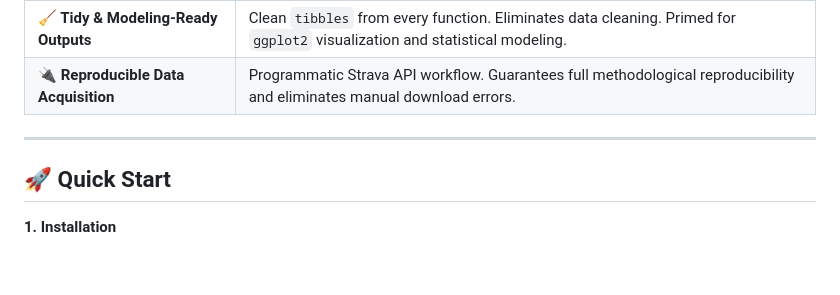
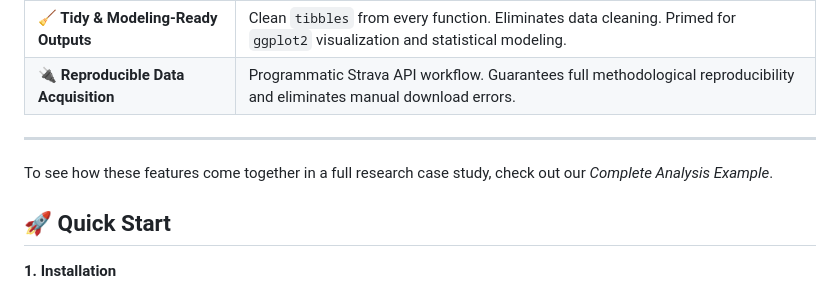
Before and after one commit to HzaCode/Athlytics, a Markdown page: README.md, the part around the change. Rendered like a GitHub page; blank space fills up the shorter version.

```diff
--- a/README.md
+++ b/README.md
@@ -57,7 +57,7 @@
 | **🔌 Reproducible Data Acquisition** | Programmatic Strava API workflow. Guarantees full methodological reproducibility and eliminates manual download errors. |
 
 ---
-
+To see how these features come together in a full research case study, check out our *Complete Analysis Example*.
 ## 🚀 Quick Start
 
 **1. Installation**
```
